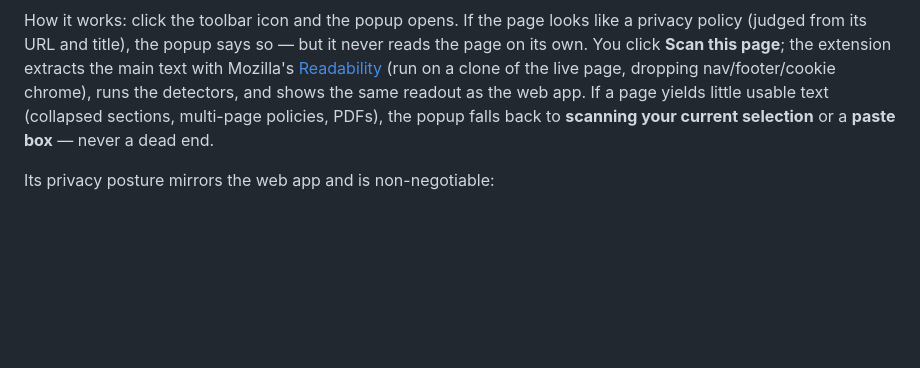
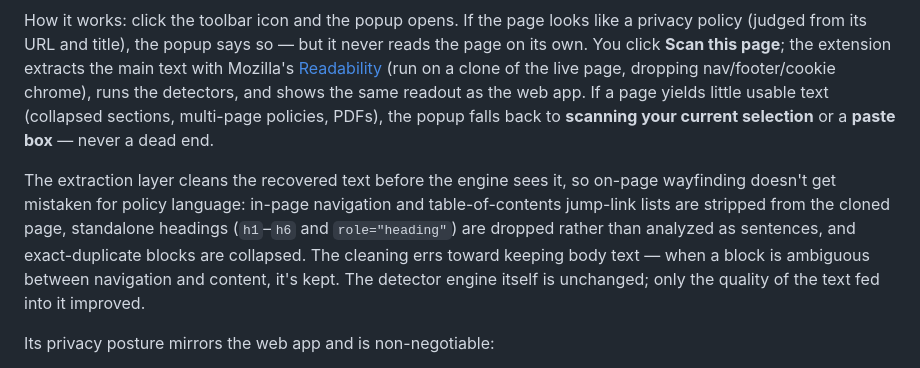
Before and after one commit to bizstpa/ClearClause, a Markdown page: README.md, the part around the change. GitHub-like rendering; blank space fills up the shorter version.

```diff
--- a/README.md
+++ b/README.md
@@ -21,6 +21,8 @@ It ships two ways, both driven by the same detector engine:
 The same engine, wrapped in a Manifest V3 Chrome extension that reads the policy from the page you're actually on — including JavaScript-rendered and login-gated pages that a server-side fetch can't reach, because the page is already rendered in your browser.
 
 How it works: click the toolbar icon and the popup opens. If the page looks like a privacy policy (judged from its URL and title), the popup says so — but it never reads the page on its own. You click **Scan this page**; the extension extracts the main text with Mozilla's [Readability](https://github.com/mozilla/readability) (run on a clone of the live page, dropping nav/footer/cookie chrome), runs the detectors, and shows the same readout as the web app. If a page yields little usable text (collapsed sections, multi-page policies, PDFs), the popup falls back to **scanning your current selection** or a **paste box** — never a dead end.
+
+The extraction layer cleans the recovered text before the engine sees it, so on-page wayfinding doesn't get mistaken for policy language: in-page navigation and table-of-contents jump-link lists are stripped from the cloned page, standalone headings (`h1`–`h6` and `role="heading"`) are dropped rather than analyzed as sentences, and exact-duplicate blocks are collapsed. The cleaning errs toward keeping body text — when a block is ambiguous between navigation and content, it's kept. The detector engine itself is unchanged; only the quality of the text fed into it improved.
 
 Its privacy posture mirrors the web app and is non-negotiable:
 
```
Also changed, not shown: SPEC.md (+6 -0 lines).
